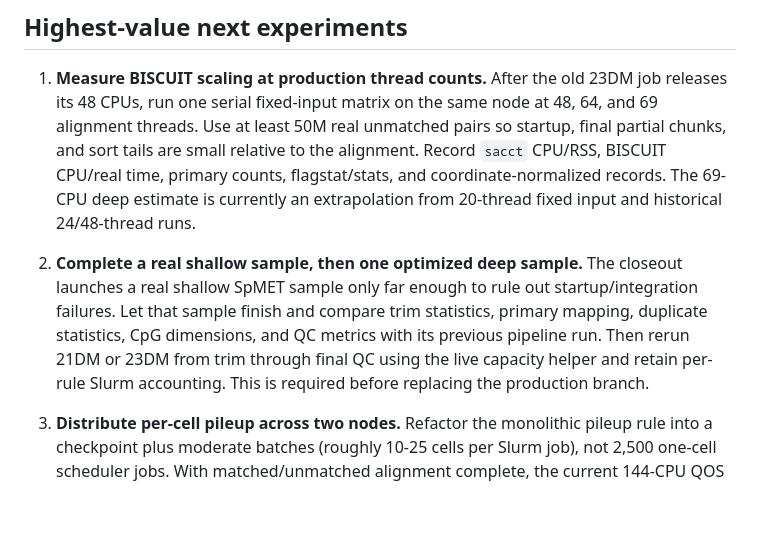
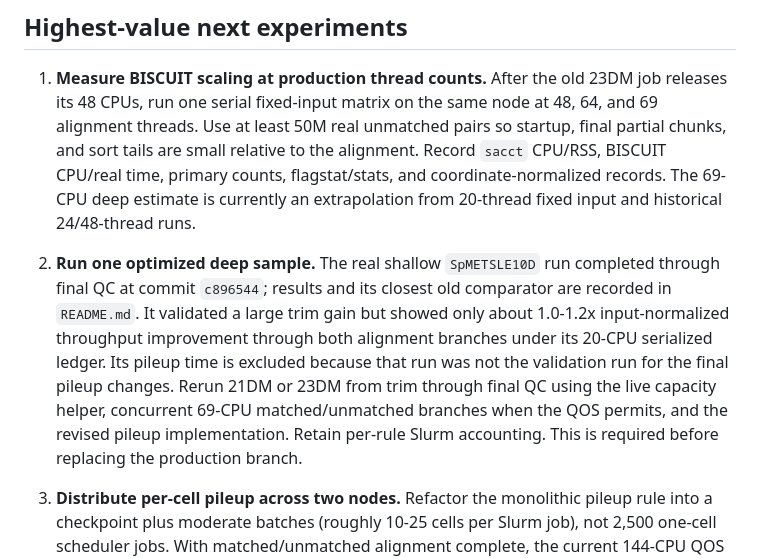
Before and after one commit to zhou-lab/Spatial-DMT-2024, a Markdown page: benchmarks/dna_speed/NEXT_STEPS.md, the part around the change. Rendered like a GitHub page; blank space fills up the shorter version.

```diff
--- a/benchmarks/dna_speed/NEXT_STEPS.md
+++ b/benchmarks/dna_speed/NEXT_STEPS.md
@@ -17,13 +17,16 @@ production job merely to obtain benchmark capacity.
    is currently an extrapolation from 20-thread fixed input and historical
    24/48-thread runs.
 
-2. **Complete a real shallow sample, then one optimized deep sample.** The
-   closeout launches a real shallow SpMET sample only far enough to rule out
-   startup/integration failures. Let that sample finish and compare trim
-   statistics, primary mapping, duplicate statistics, CpG dimensions, and QC
-   metrics with its previous pipeline run. Then rerun 21DM or 23DM from trim
-   through final QC using the live capacity helper and retain per-rule Slurm
-   accounting. This is required before replacing the production branch.
+2. **Run one optimized deep sample.** The real shallow `SpMETSLE10D` run
+   completed through final QC at commit `c896544`; results and its closest old
+   comparator are recorded in `README.md`. It validated a large trim gain but
+   showed only about 1.0-1.2x input-normalized throughput improvement through
+   both alignment branches under its 20-CPU serialized ledger. Its pileup time
+   is excluded because that run was not the validation run for the final pileup
+   changes. Rerun 21DM or 23DM from trim through final QC using the live capacity
+   helper, concurrent 69-CPU matched/unmatched branches when the QOS permits,
+   and the revised pileup implementation. Retain per-rule Slurm accounting.
+   This is required before replacing the production branch.
 
 3. **Distribute per-cell pileup across two nodes.** Refactor the monolithic
    pileup rule into a checkpoint plus moderate batches (roughly 10-25 cells per
```
Also changed, not shown: benchmarks/dna_speed/README.md (+51 -0 lines).
